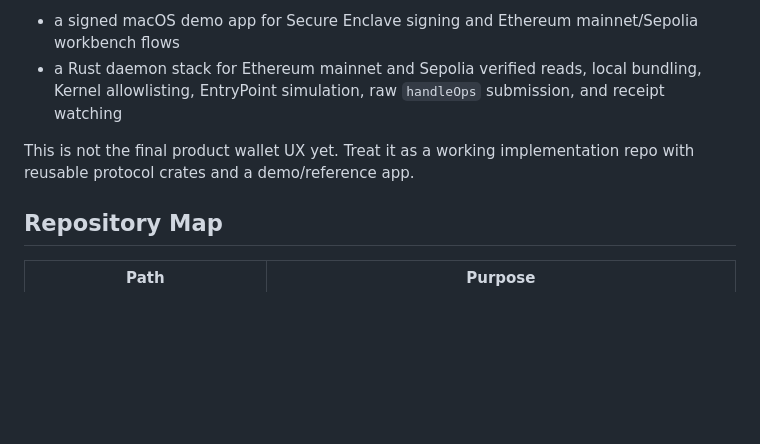
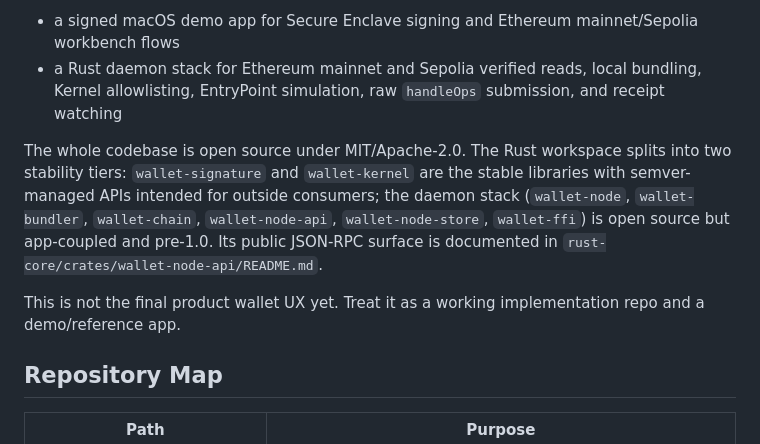
Before and after one commit to Ethereum-dAI/local-wallet-mac, a Markdown page: README.md, the part around the change. Drawn GitHub-style; blank space fills up the shorter version.

Commit message:
docs: reframe root README intro as open source with stability tiers

```diff
--- a/README.md
+++ b/README.md
@@ -7,7 +7,9 @@ The repository currently contains two active tracks:
 - a signed macOS demo app for Secure Enclave signing and Ethereum mainnet/Sepolia workbench flows
 - a Rust daemon stack for Ethereum mainnet and Sepolia verified reads, local bundling, Kernel allowlisting, EntryPoint simulation, raw `handleOps` submission, and receipt watching
 
-This is not the final product wallet UX yet. Treat it as a working implementation repo with reusable protocol crates and a demo/reference app.
+The whole codebase is open source under MIT/Apache-2.0. The Rust workspace splits into two stability tiers: `wallet-signature` and `wallet-kernel` are the stable libraries with semver-managed APIs intended for outside consumers; the daemon stack (`wallet-node`, `wallet-bundler`, `wallet-chain`, `wallet-node-api`, `wallet-node-store`, `wallet-ffi`) is open source but app-coupled and pre-1.0. Its public JSON-RPC surface is documented in `rust-core/crates/wallet-node-api/README.md`.
+
+This is not the final product wallet UX yet. Treat it as a working implementation repo and a demo/reference app.
 
 ## Repository Map
 
```
